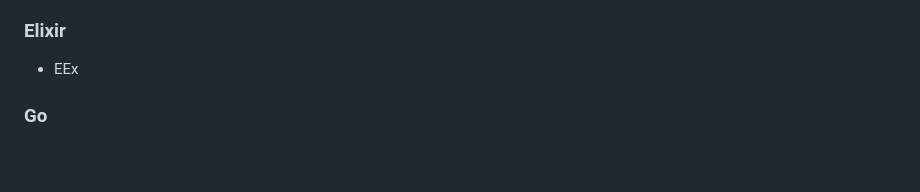
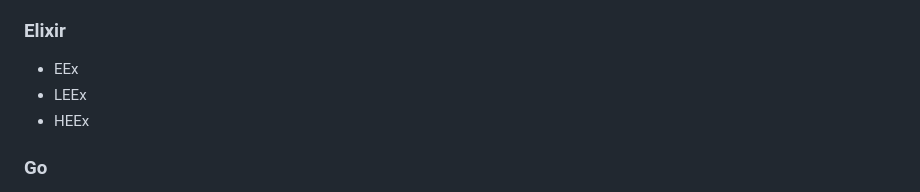
Before and after one commit to Hackmanit/template-injection-playground, a Markdown page: README.md, the part around the change. GitHub-like rendering; blank space fills up the shorter version.

Commit message:
Added missing TE to README.md

```diff
--- a/README.md
+++ b/README.md
@@ -34,6 +34,8 @@ The Template Injection Playground was developed by [Hackmanit](https://hackmanit
 - Fluid
 ### Elixir
 - EEx
+- LEEx
+- HEEx
 ### Go
 - html/template
 - text/template
```
